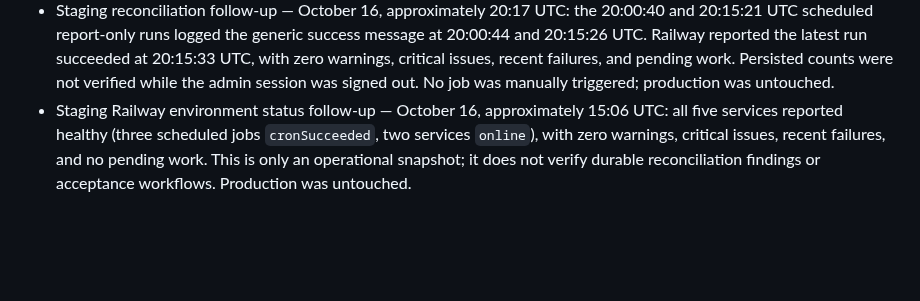
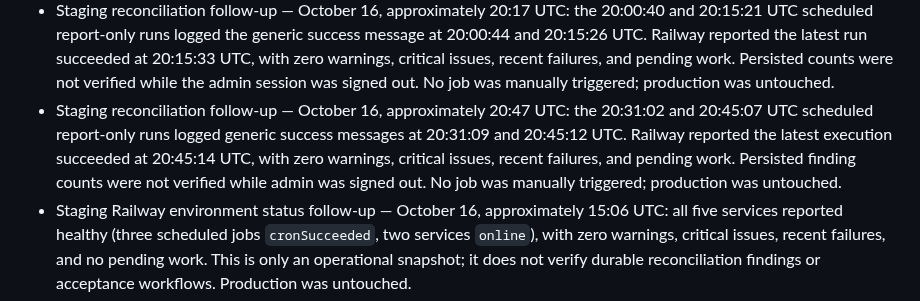
Before and after one commit to pstonesudol/honeysummer, a Markdown page: backend/PRODUCTION_READINESS.md, the part around the change. Rendered like a GitHub page; blank space fills up the shorter version.

Commit message:
docs: record further staging reconcile runs

```diff
--- a/backend/PRODUCTION_READINESS.md
+++ b/backend/PRODUCTION_READINESS.md
@@ -808,6 +808,12 @@ For **each accepted check**, record its ID, operator, timestamp, deployment/git
   succeeded at 20:15:33 UTC, with zero warnings, critical issues, recent failures,
   and pending work. Persisted counts were not verified while the admin session was
   signed out. No job was manually triggered; production was untouched.
+- Staging reconciliation follow-up — October 16, approximately 20:47 UTC:
+  the 20:31:02 and 20:45:07 UTC scheduled report-only runs logged generic success
+  messages at 20:31:09 and 20:45:12 UTC. Railway reported the latest execution
+  succeeded at 20:45:14 UTC, with zero warnings, critical issues, recent failures,
+  and pending work. Persisted finding counts were not verified while admin was
+  signed out. No job was manually triggered; production was untouched.
 - Staging Railway environment status follow-up — October 16, approximately
   15:06 UTC: all five services reported healthy (three scheduled jobs
   `cronSucceeded`, two services `online`), with zero warnings, critical issues,
```
Also changed, not shown: STATUS.md (+5 -0 lines).
